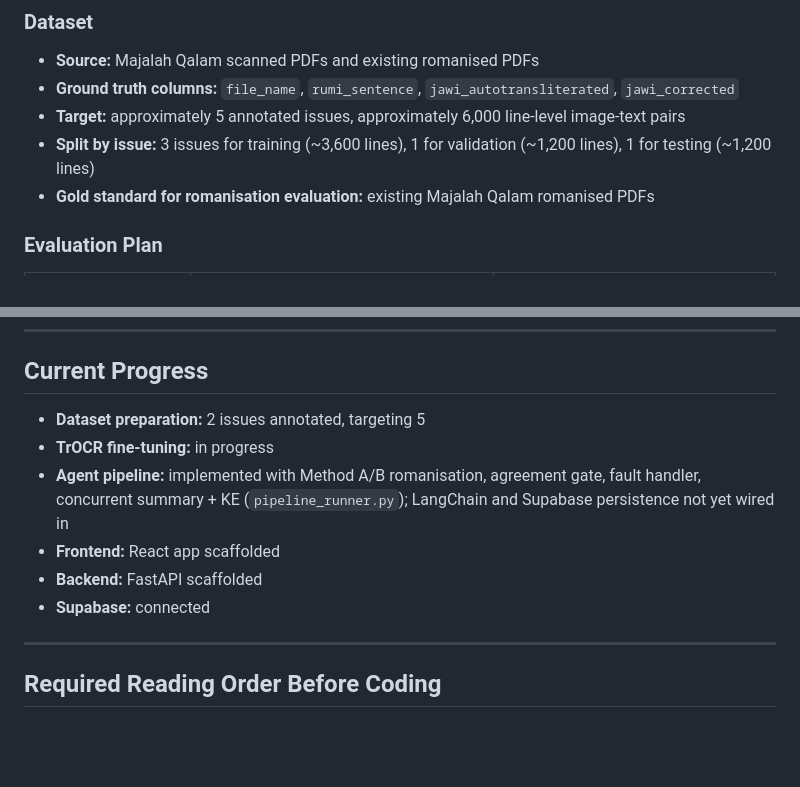
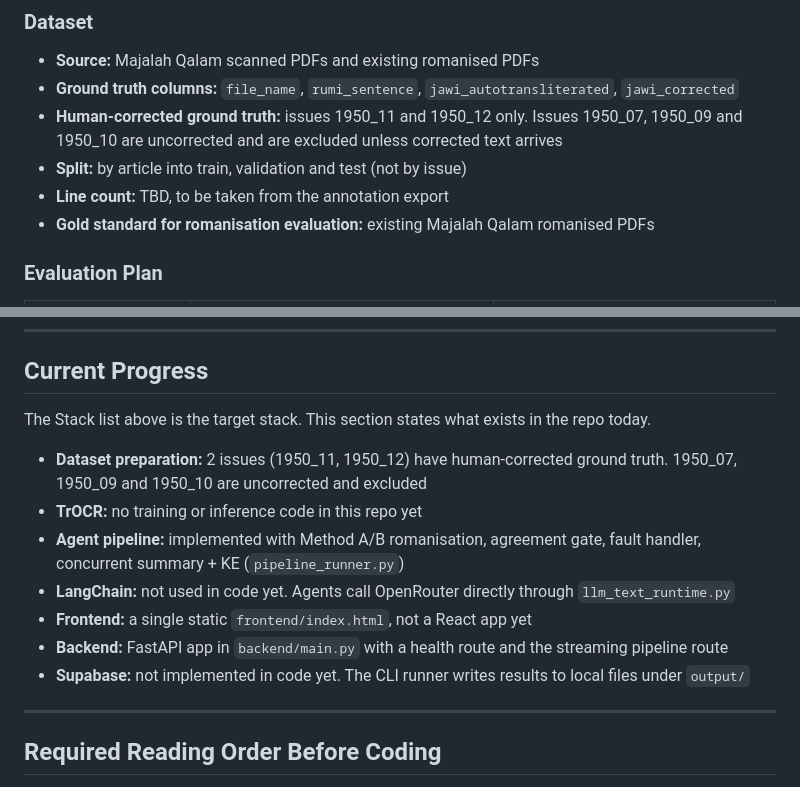
Before and after one commit to d33ppo/Multi-Agent-Framework-for-Classical-Malay, a Markdown page: CLAUDE.md, 2 parts joined by grey strips. Drawn GitHub-style; blank space fills up the shorter version.

Commit message:
docs: correct project status and dataset facts
Only 1950_11 and 1950_12 have human-corrected ground truth. The split is
by article and the line count is TBD. TrOCR, React, Supabase and
LangChain are not implemented in code yet.

Co-Authored-By: Claude Opus 5.5 <noreply@anthropic.com>

```diff
--- a/CLAUDE.md
+++ b/CLAUDE.md
@@ -40,8 +40,9 @@ Runtime Fault Handler wraps every stage: on exception/timeout/empty output it lo
 
 - **Source:** Majalah Qalam scanned PDFs and existing romanised PDFs
 - **Ground truth columns:** `file_name`, `rumi_sentence`, `jawi_autotransliterated`, `jawi_corrected`
-- **Target:** approximately 5 annotated issues, approximately 6,000 line-level image-text pairs
-- **Split by issue:** 3 issues for training (~3,600 lines), 1 for validation (~1,200 lines), 1 for testing (~1,200 lines)
+- **Human-corrected ground truth:** issues 1950_11 and 1950_12 only. Issues 1950_07, 1950_09 and 1950_10 are uncorrected and are excluded unless corrected text arrives
+- **Split:** by article into train, validation and test (not by issue)
+- **Line count:** TBD, to be taken from the annotation export
 - **Gold standard for romanisation evaluation:** existing Majalah Qalam romanised PDFs
 
 ### Evaluation Plan
@@ -76,12 +77,15 @@ Total corpus line count is TBD — compute from annotation data (average lines/p
 
 ## Current Progress
 
-- **Dataset preparation:** 2 issues annotated, targeting 5
-- **TrOCR fine-tuning:** in progress
-- **Agent pipeline:** implemented with Method A/B romanisation, agreement gate, fault handler, concurrent summary + KE (`pipeline_runner.py`); LangChain and Supabase persistence not yet wired in
-- **Frontend:** React app scaffolded
-- **Backend:** FastAPI scaffolded
-- **Supabase:** connected
+The Stack list above is the target stack. This section states what exists in the repo today.
+
+- **Dataset preparation:** 2 issues (1950_11, 1950_12) have human-corrected ground truth. 1950_07, 1950_09 and 1950_10 are uncorrected and excluded
+- **TrOCR:** no training or inference code in this repo yet
+- **Agent pipeline:** implemented with Method A/B romanisation, agreement gate, fault handler, concurrent summary + KE (`pipeline_runner.py`)
+- **LangChain:** not used in code yet. Agents call OpenRouter directly through `llm_text_runtime.py`
+- **Frontend:** a single static `frontend/index.html`, not a React app yet
+- **Backend:** FastAPI app in `backend/main.py` with a health route and the streaming pipeline route
+- **Supabase:** not implemented in code yet. The CLI runner writes results to local files under `output/`
 
 ---
 
```
Also changed, not shown: docs/AGENTS.md (+13 -0 lines), docs/QATD.md (+1 -1 lines).
